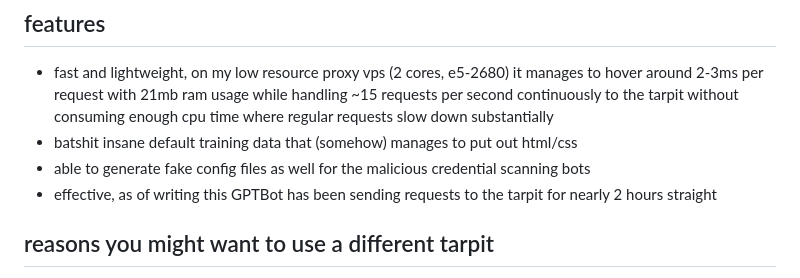
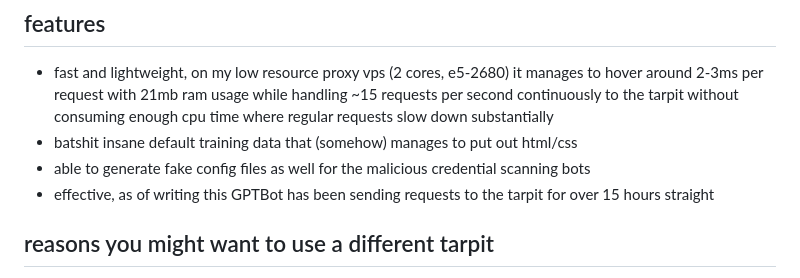
Before and after one commit to GrainWare/grainpit, a Markdown page: README.md, the part around the change. Rendered like a GitHub page.

```diff
--- a/README.md
+++ b/README.md
@@ -15,7 +15,7 @@ some example rules for haproxy are included here, if you want to contribute more
 - fast and lightweight, on my low resource proxy vps (2 cores, e5-2680) it manages to hover around 2-3ms per request with 21mb ram usage while handling ~15 requests per second continuously to the tarpit without consuming enough cpu time where regular requests slow down substantially
 - batshit insane default training data that (somehow) manages to put out html/css
 - able to generate fake config files as well for the malicious credential scanning bots
-- effective, as of writing this GPTBot has been sending requests to the tarpit for nearly 2 hours straight
+- effective, as of writing this GPTBot has been sending requests to the tarpit for over 15 hours straight
 
 ## reasons you might want to use a different tarpit
 
```
